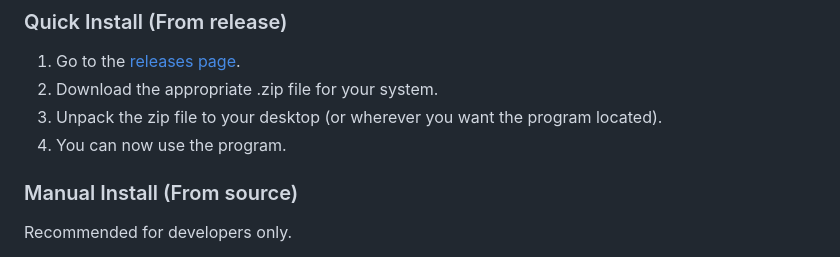
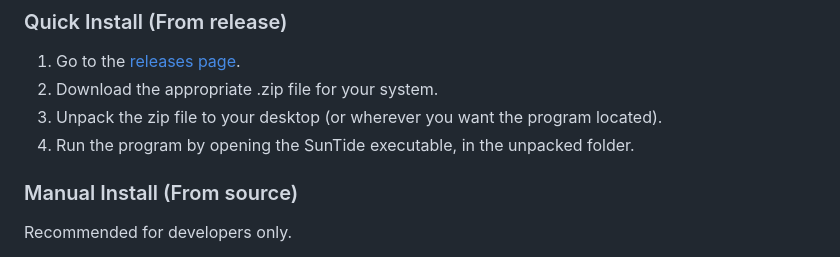
Before and after one commit to techno-user314/suntide, a Markdown page: README.md, the part around the change. Drawn GitHub-style.

Commit message:
Installation instructions
Updated installation instructions

```diff
--- a/README.md
+++ b/README.md
@@ -80,7 +80,7 @@ Headers with suffix 1 in this example would corrospond to the first location giv
 1. Go to the [releases page](https://github.com/techno-user314/suntide/releases/).
 2. Download the appropriate .zip file for your system.
 3. Unpack the zip file to your desktop (or wherever you want the program located).
-4. You can now use the program.
+4. Run the program by opening the SunTide executable, in the unpacked folder.
 
 ### Manual Install (From source)
 Recommended for developers only.
```
